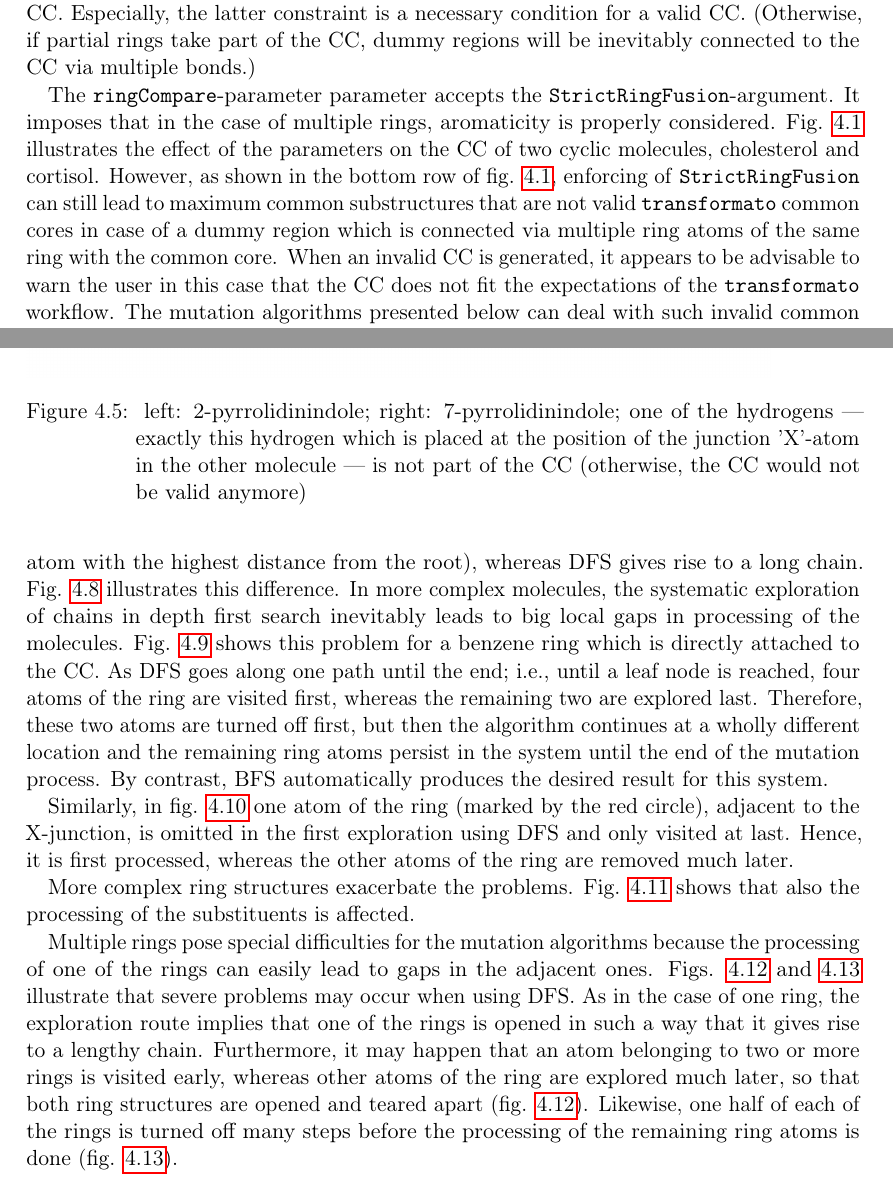
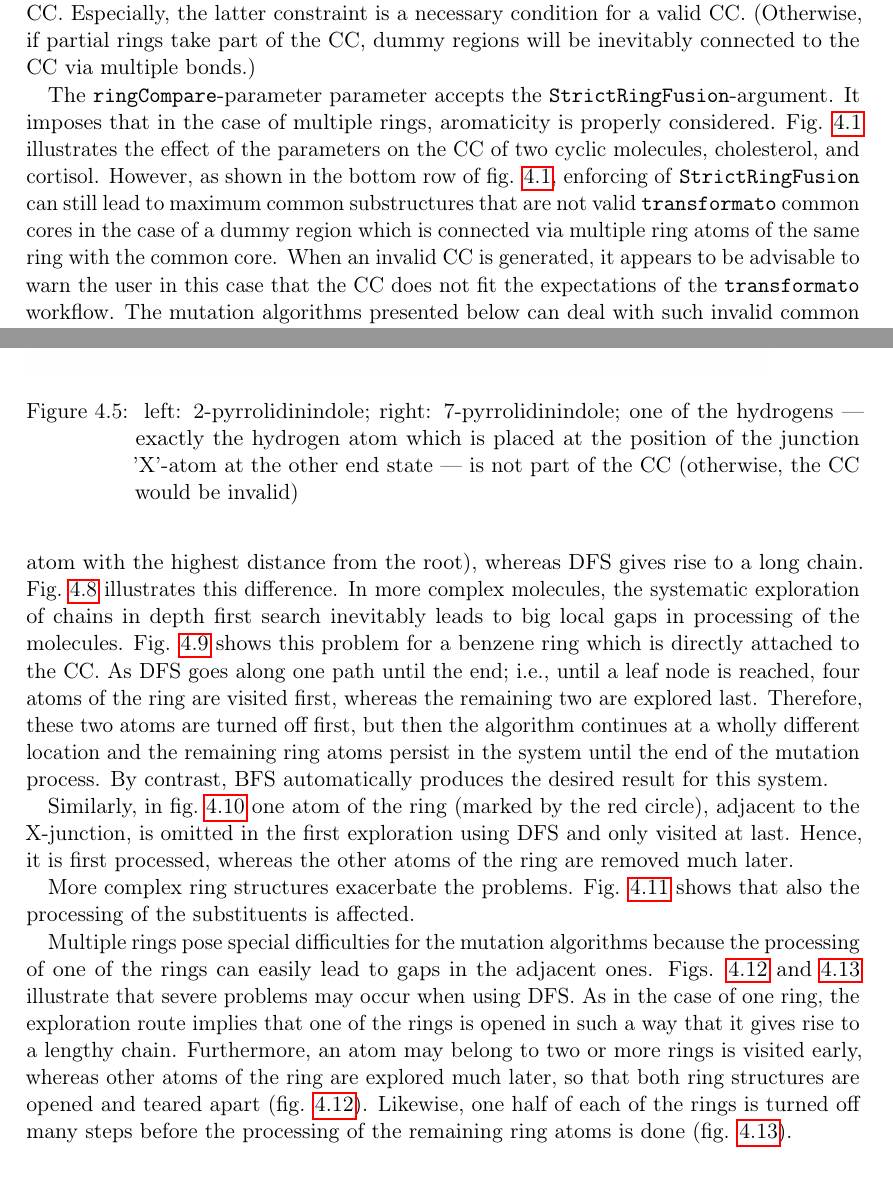
Before and after one commit to jalhackl/Master-Bioinformatik-Transformato, a LaTeX thesis (main.tex, which reads B) Chapters/problem.tex): two parts of pages 20 and 28 of 56, joined at a grey line, cut so that both start at the same text. Compiled offline with pdfLaTeX.

Commit message:
Quick (grammar) fixes in chapter 4. Before actual proof read

```diff
--- a/B) Chapters/problem.tex
+++ b/B) Chapters/problem.tex
@@ -78,9 +78,9 @@ connected to the CC via multiple bonds.)
 The \texttt{ringCompare}-parameter parameter accepts the \texttt{StrictRingFusion}-argument.
 It imposes that in the case of multiple rings, aromaticity is properly
 considered. Fig. \ref{fig:strictfusion} illustrates the effect of the parameters
-on the CC of two cyclic molecules, cholesterol and cortisol. However, as shown in the bottom row of fig. \ref{fig:strictfusion}, enforcing
+on the CC of two cyclic molecules, cholesterol, and cortisol. However, as shown in the bottom row of fig. \ref{fig:strictfusion}, enforcing
 of \texttt{StrictRingFusion} can still lead to maximum common substructures
-that are not valid {\trafo} common cores in case of a dummy region
+that are not valid {\trafo} common cores in the case of a dummy region
 which is connected via multiple ring atoms of the same ring with the common
 core.
 When an invalid CC is generated, it appears to be advisable to warn the user in this case that the CC does not fit the expectations of the {\trafo} workflow.
@@ -326,7 +326,7 @@ It is even possible that substructure matches differ solely regarding hydrogens.
 
 	\caption{
 		left: 2-pyrrolidinindole; right: 7-pyrrolidinindole;
-		one of the hydrogens --- exactly this hydrogen which is placed at the position of the junction 'X'-atom in the other molecule --- is not part of the CC (otherwise, the CC would not be valid anymore)}
+		one of the hydrogens --- exactly the hydrogen atom which is placed at the position of the junction 'X'-atom at the other end state --- is not part of the CC (otherwise, the CC would be invalid)}
 	\label{fig:pyrrolidinindole}
 \end{figure}
 
@@ -353,7 +353,7 @@ parts of the molecule}
 \end{figure}
 
 As outlined above, in the current version of {\trafo}, one suboptimal route finding algorithm using DFS and several new versions based on BFS are implemented.
-For single rings, BFS (or, in the case of different weights for various atom types, the Dijkstra algorithm) automatically processes the atoms in the most symmetric way starting at the atom with the highest distance from the root), whereas DFS gives rise to a long chain. Fig. \ref{fig:comparison_dfs_bfs} illustrates this difference.
+For single rings, BFS (or, in the case of different weights for various atom types, the Dijkstra algorithm) automatically processes the atoms in the most symmetric way starting at the atom with the highest distance from the root), whereas DFS gives rise to a long chain. Fig.~\ref{fig:comparison_dfs_bfs} illustrates this difference.
 In more complex molecules, the systematic exploration of chains in
 depth first search inevitably leads to big local gaps in processing
 of the molecules. Fig. \ref{fig:simple_ring_exampledfs2} shows this problem for a benzene ring which
@@ -378,7 +378,7 @@ chain which is processed subsequently, whereas BFS starts at the ring position m
 
 
 
-Similarly, in fig. \ref{fig:simple_ring_exampledfs3} one atom of the ring (marked by the red circle), adjacent to the X-junction, is omitted in the first exploration using DFS and only visited at last. Hence, it is first processed, whereas the other atoms of the ring are removed much later.
+Similarly, in fig.~\ref{fig:simple_ring_exampledfs3} one atom of the ring (marked by the red circle), adjacent to the X-junction, is omitted in the first exploration using DFS and only visited at last. Hence, it is first processed, whereas the other atoms of the ring are removed much later.
 
 More complex ring structures exacerbate the problems. Fig. \ref{fig:simple_ring_exampledfs4} shows that also the processing of the substituents is affected.
 
@@ -387,7 +387,7 @@ the processing of one of the rings can easily lead to gaps in the adjacent
 ones. Figs. \ref{fig:2ring_example} and  \ref{fig:2ring_example2} illustrate that severe problems may occur when using DFS.
 As in the case of one ring, the exploration route implies that one
 of the rings is opened in such a way that it gives rise to a lengthy chain.
-Furthermore, it may happen that an atom belonging to two or more rings is visited early, whereas other atoms of the ring are explored much later, so that both ring structures are opened
+Furthermore, an atom may belong to two or more rings is visited early, whereas other atoms of the ring are explored much later, so that both ring structures are opened
 and teared apart (fig. \ref{fig:2ring_example}). Likewise, one half of each of the
 rings is turned off many steps before the processing of the remaining ring atoms is done (fig. \ref{fig:2ring_example2}).
 
```
Also changed, not shown: B) Chapters/problem.tex (18 more changed lines).
